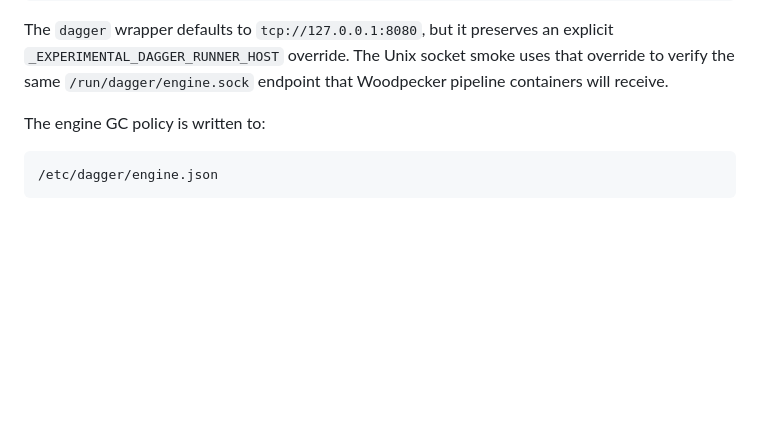
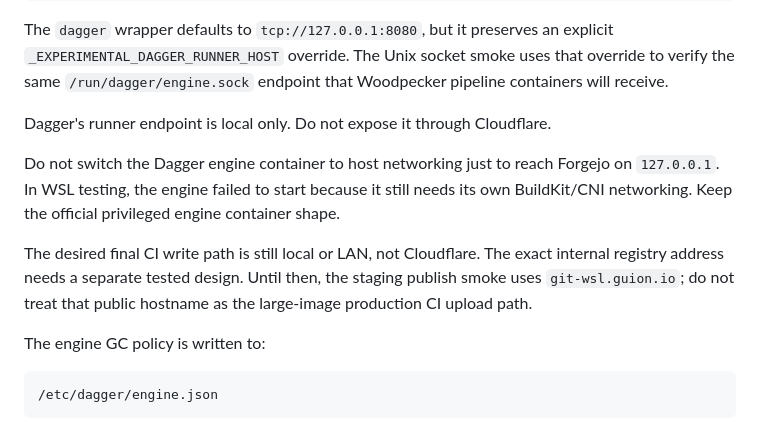
Before and after one commit to tta-lab/kosmos, a Markdown page: docs/wsl-devops-runbook.md, the part around the change. Drawn GitHub-style; blank space fills up the shorter version.

```diff
--- a/docs/wsl-devops-runbook.md
+++ b/docs/wsl-devops-runbook.md
@@ -36,6 +36,18 @@ The `dagger` wrapper defaults to `tcp://127.0.0.1:8080`, but it preserves an
 explicit `_EXPERIMENTAL_DAGGER_RUNNER_HOST` override. The Unix socket smoke uses
 that override to verify the same `/run/dagger/engine.sock` endpoint that
 Woodpecker pipeline containers will receive.
+
+Dagger's runner endpoint is local only. Do not expose it through Cloudflare.
+
+Do not switch the Dagger engine container to host networking just to reach
+Forgejo on `127.0.0.1`. In WSL testing, the engine failed to start because it
+still needs its own BuildKit/CNI networking. Keep the official privileged engine
+container shape.
+
+The desired final CI write path is still local or LAN, not Cloudflare. The exact
+internal registry address needs a separate tested design. Until then, the staging
+publish smoke uses `git-wsl.guion.io`; do not treat that public hostname as the
+large-image production CI upload path.
 
 The engine GC policy is written to:
 
```
Also changed, not shown: docs/dagger-forgejo-packages-plan.md (+28 -4 lines).
